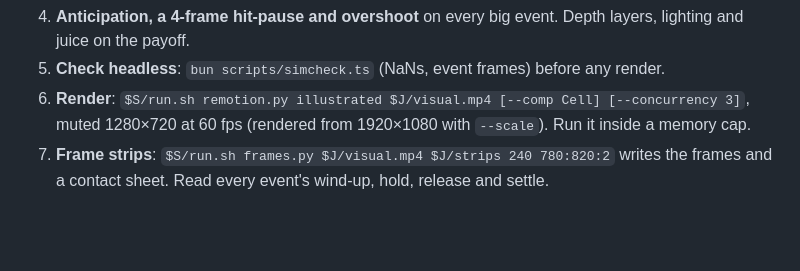
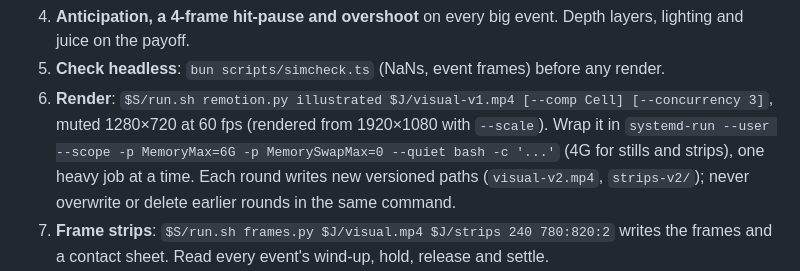
Before and after one commit to Nael-Nathanael/onetake-videogen, a Markdown page: SKILL.md, the part around the change. Rendered like a GitHub page; blank space fills up the shorter version.

Commit message:
docs: illustrated render step names the memory cap and versioned outputs
Co-Authored-By: Claude Opus 5.5 <noreply@anthropic.com>

```diff
--- a/SKILL.md
+++ b/SKILL.md
@@ -174,8 +174,11 @@ design in `examples/cell/`): copy its structure for a new scene.
 4. **Anticipation, a 4-frame hit-pause and overshoot** on every big event. Depth layers, lighting and
    juice on the payoff.
 5. **Check headless**: `bun scripts/simcheck.ts` (NaNs, event frames) before any render.
-6. **Render**: `$S/run.sh remotion.py illustrated $J/visual.mp4 [--comp Cell] [--concurrency 3]`, muted
-   1280×720 at 60 fps (rendered from 1920×1080 with `--scale`). Run it inside a memory cap.
+6. **Render**: `$S/run.sh remotion.py illustrated $J/visual-v1.mp4 [--comp Cell] [--concurrency 3]`, muted
+   1280×720 at 60 fps (rendered from 1920×1080 with `--scale`). Wrap it in
+   `systemd-run --user --scope -p MemoryMax=6G -p MemorySwapMax=0 --quiet bash -c '...'` (4G for stills
+   and strips), one heavy job at a time. Each round writes new versioned paths (`visual-v2.mp4`,
+   `strips-v2/`); never overwrite or delete earlier rounds in the same command.
 7. **Frame strips**: `$S/run.sh frames.py $J/visual.mp4 $J/strips 240 780:820:2` writes the frames and a
    contact sheet. Read every event's wind-up, hold, release and settle.
 8. **Sound**: music with a `--query` matching the confirmed tone, plus sound effects on every event (see
```
